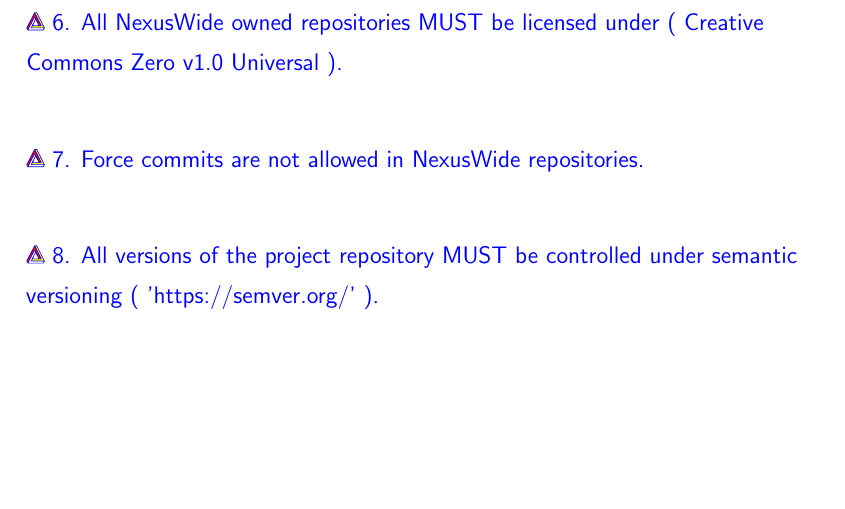
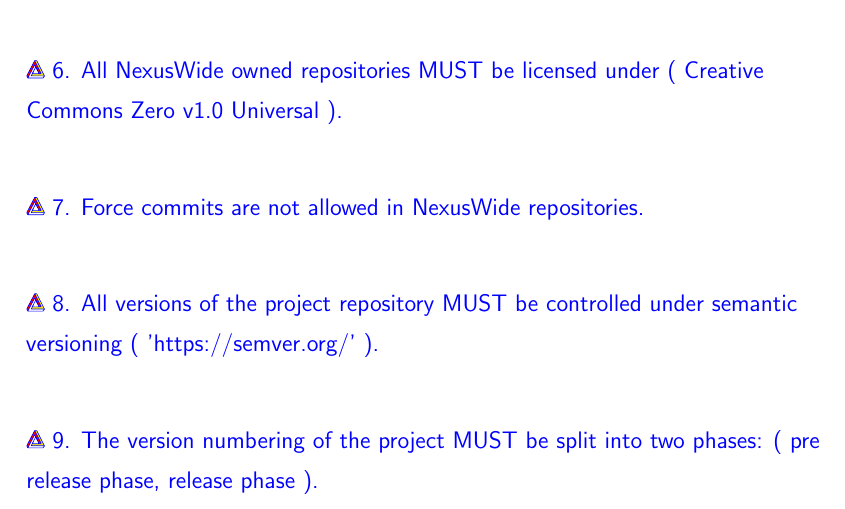
Before and after one commit to NexusWide/StyleGuide, a LaTeX document (rule_sets/project_management_style/latex_version/main.tex): part of page 8 of 8 before the commit and part of page 8 of 9 after it, cut so that both start at the same text, the shorter picture padded with empty space. Compiled offline with pdfLaTeX.

Commit message:
feat(docs): add rule number 9
...

project_management_latex: 67

```diff
--- a/rule_sets/project_management_style/latex_version/main.tex
+++ b/rule_sets/project_management_style/latex_version/main.tex
@@ -227,4 +227,6 @@
 
     \nexusrule{    8. All versions of the project repository MUST be controlled under semantic versioning ( 'https://semver.org/' ).} \newline
 
+    \nexusrule{    9. The version numbering of the project MUST be split into two phases: ( pre release phase, release phase ).} \newline
+
 \end{document}
```
